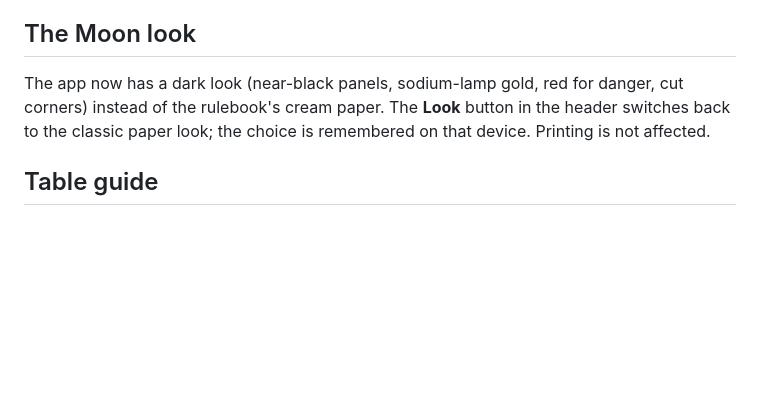
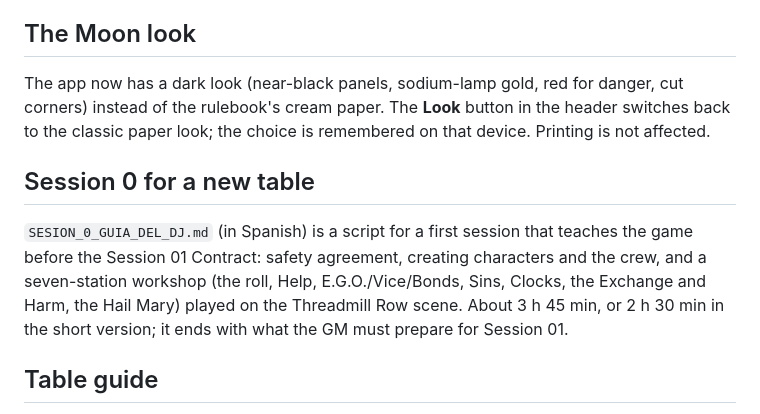
Before and after one commit to Martinimpero/project-moon-the-city, a Markdown page: README.md, the part around the change. Rendered like a GitHub page; blank space fills up the shorter version.

Commit message:
Session 0 guide for the GM
Co-Authored-By: Claude Sonnet 5.5 <noreply@anthropic.com>

```diff
--- a/README.md
+++ b/README.md
@@ -170,6 +170,10 @@ On a phone the header is just the title and a **Menu** button; Menu opens the re
 
 The app now has a dark look (near-black panels, sodium-lamp gold, red for danger, cut corners) instead of the rulebook's cream paper. The **Look** button in the header switches back to the classic paper look; the choice is remembered on that device. Printing is not affected.
 
+## Session 0 for a new table
+
+`SESION_0_GUIA_DEL_DJ.md` (in Spanish) is a script for a first session that teaches the game before the Session 01 Contract: safety agreement, creating characters and the crew, and a seven-station workshop (the roll, Help, E.G.O./Vice/Bonds, Sins, Clocks, the Exchange and Harm, the Hail Mary) played on the Threadmill Row scene. About 3 h 45 min, or 2 h 30 min in the short version; it ends with what the GM must prepare for Session 01.
+
 ## Table guide
 
 `guia/index.html` is a short, navigable guide in Spanish and English (29 one-screen pages): opening the app, opening a room as GM, joining as a player, rolling, the map, saving, fixing connection problems. It is a single file that works on GitHub Pages and offline; the app's Help window links to it. `tests/guide.test.mjs` checks that every button name in the guide is the name the app really shows, in both languages.
```
Also changed, not shown: SESION_0_GUIA_DEL_DJ.md (added, +400 -0 lines).
